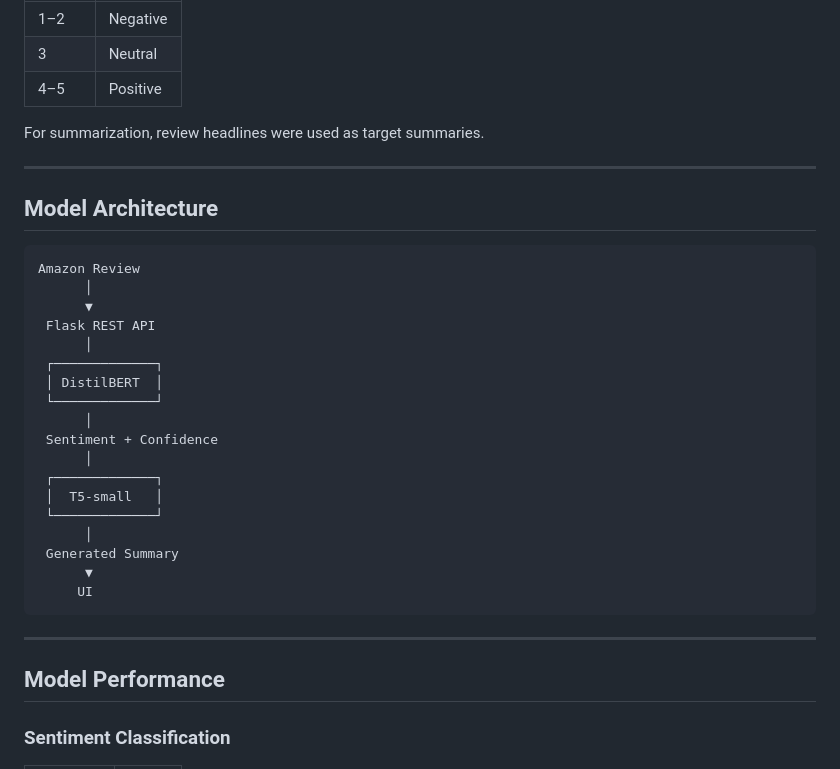
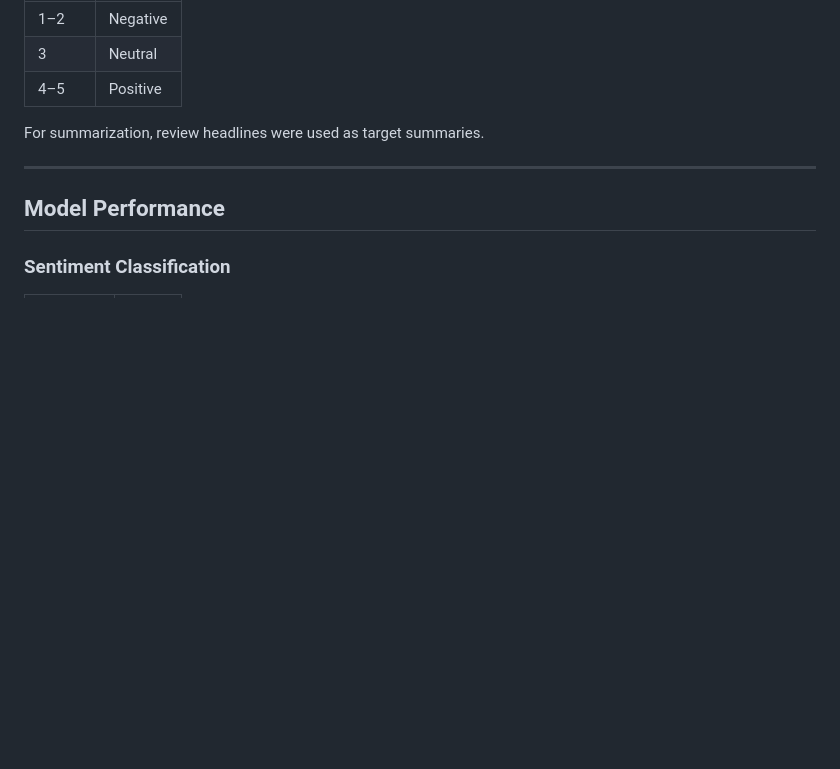
Before and after one commit to darshna21-bit/reviewlens-ai, a Markdown page: README.md, the part around the change. GitHub-like rendering; blank space fills up the shorter version.

Commit message:
Remove Model Architecture section from README
Removed the Model Architecture section from the README.

````diff
--- a/README.md
+++ b/README.md
@@ -80,31 +80,6 @@ For summarization, review headlines were used as target summaries.
 
 ---
 
-## Model Architecture
-
-```text
-Amazon Review
-      │
-      ▼
- Flask REST API
-      │
- ┌─────────────┐
- │ DistilBERT  │
- └─────────────┘
-      │
- Sentiment + Confidence
-      │
- ┌─────────────┐
- │  T5-small   │
- └─────────────┘
-      │
- Generated Summary
-      ▼
-     UI
-```
-
----
-
 ## Model Performance
 
 ### Sentiment Classification
````
